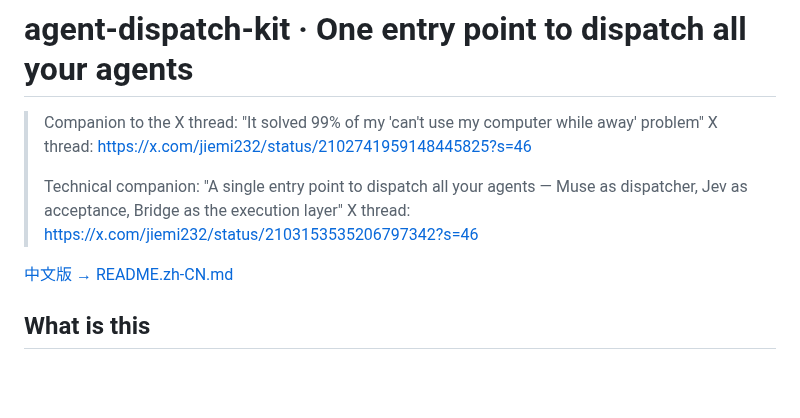
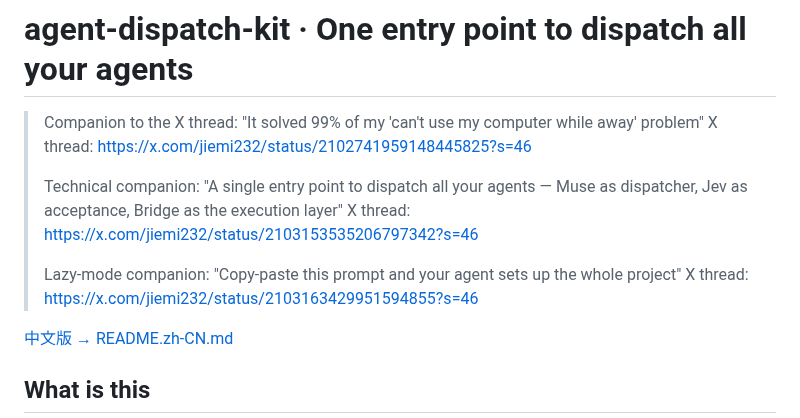
Before and after one commit to junjiemi23-ship-it/zhugong-portfolio, a Markdown page: agent-dispatch-kit/README.md, the part around the change. Drawn GitHub-style; blank space fills up the shorter version.

Commit message:
agent-dispatch-kit: link the lazy-prompt thread in bilingual README

```diff
--- a/agent-dispatch-kit/README.md
+++ b/agent-dispatch-kit/README.md
@@ -5,6 +5,9 @@
 >
 > Technical companion: "A single entry point to dispatch all your agents — Muse as dispatcher, Jev as acceptance, Bridge as the execution layer"
 > X thread: https://x.com/jiemi232/status/2103153535206797342?s=46
+>
+> Lazy-mode companion: "Copy-paste this prompt and your agent sets up the whole project"
+> X thread: https://x.com/jiemi232/status/2103163429951594855?s=46
 
 [中文版 → README.zh-CN.md](README.zh-CN.md)
 
```
